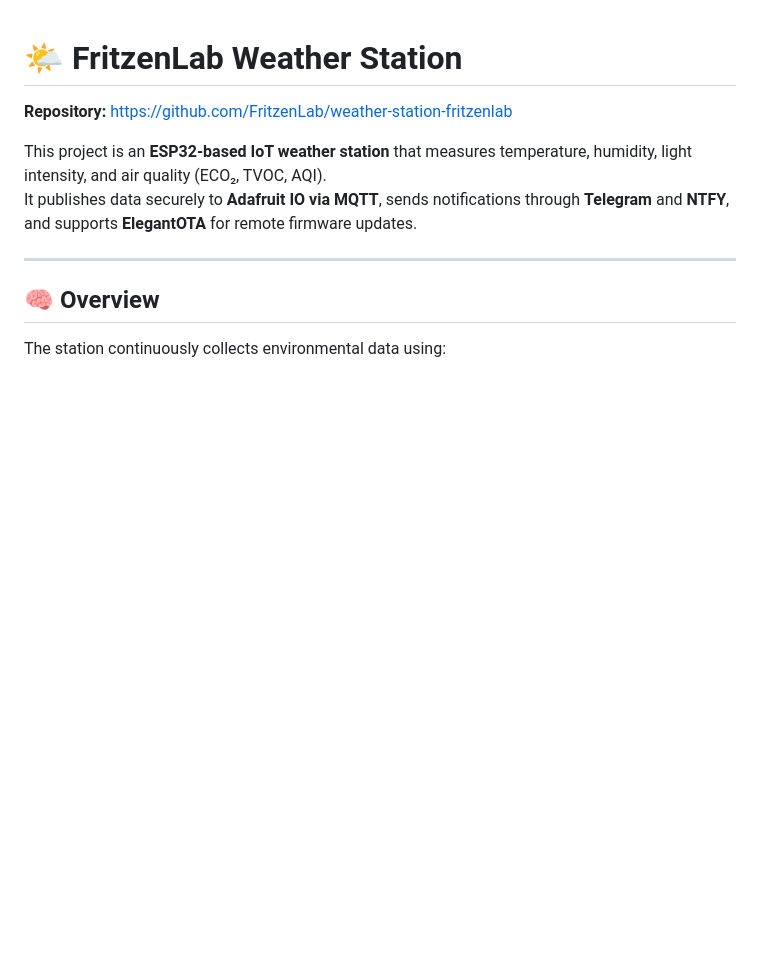
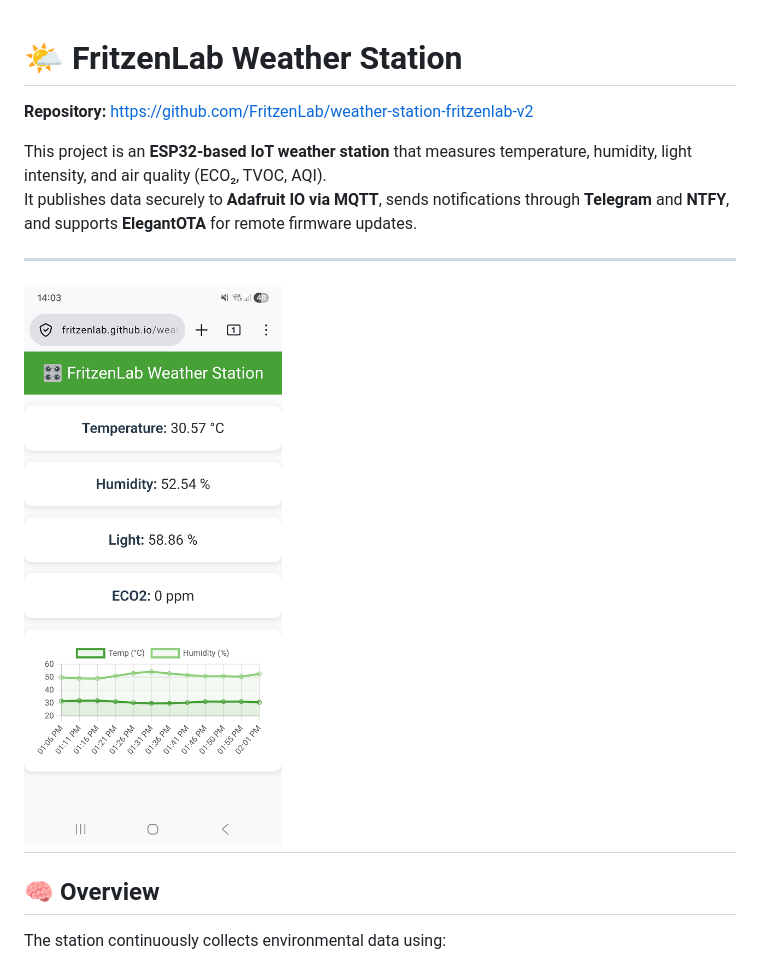
Before and after one commit to FritzenLab/weather-station-fritzenlab-v2, a Markdown page: README.md, the part around the change. GitHub-like rendering; blank space fills up the shorter version.

Commit message:
Update repository link and add screenshot

```diff
--- a/README.md
+++ b/README.md
@@ -1,12 +1,13 @@
 # 🌤 FritzenLab Weather Station
 
-**Repository:** [https://github.com/FritzenLab/weather-station-fritzenlab](https://github.com/FritzenLab/weather-station-fritzenlab-v2)
+**Repository:** [https://github.com/FritzenLab/weather-station-fritzenlab-v2](https://github.com/FritzenLab/weather-station-fritzenlab-v2)
 
 This project is an **ESP32‑based IoT weather station** that measures temperature, humidity, light intensity, and air quality (ECO₂, TVOC, AQI).
 It publishes data securely to **Adafruit IO via MQTT**, sends notifications through **Telegram** and **NTFY**, and supports **ElegantOTA** for remote firmware updates.
 
 ---
-
+![weather-station-fritzenlab-v2](dashboard-screenshot.png)
+---
 ## 🧠 Overview
 
 The station continuously collects environmental data using:
```
